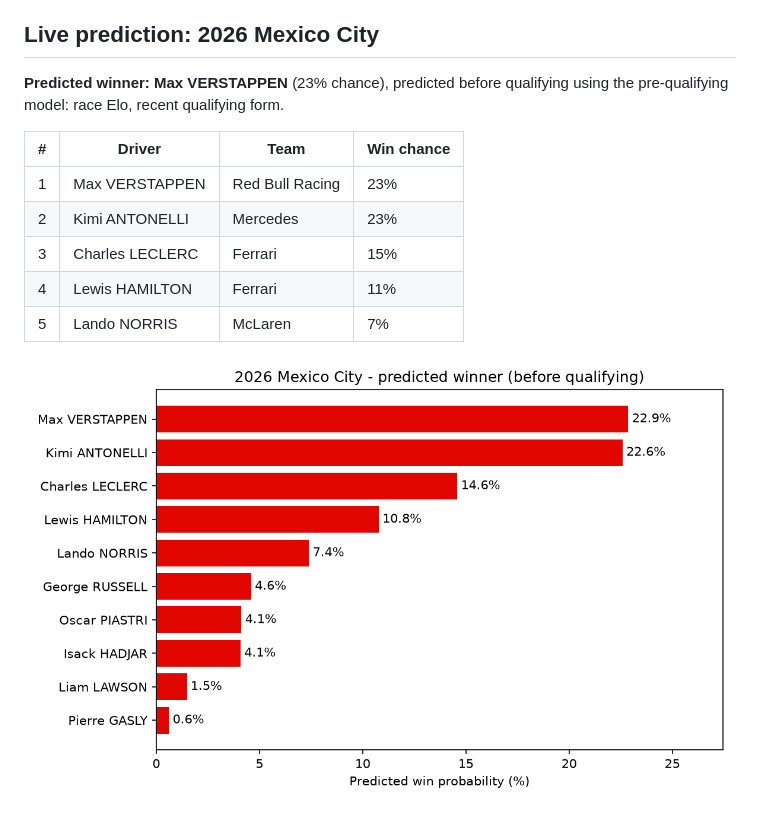
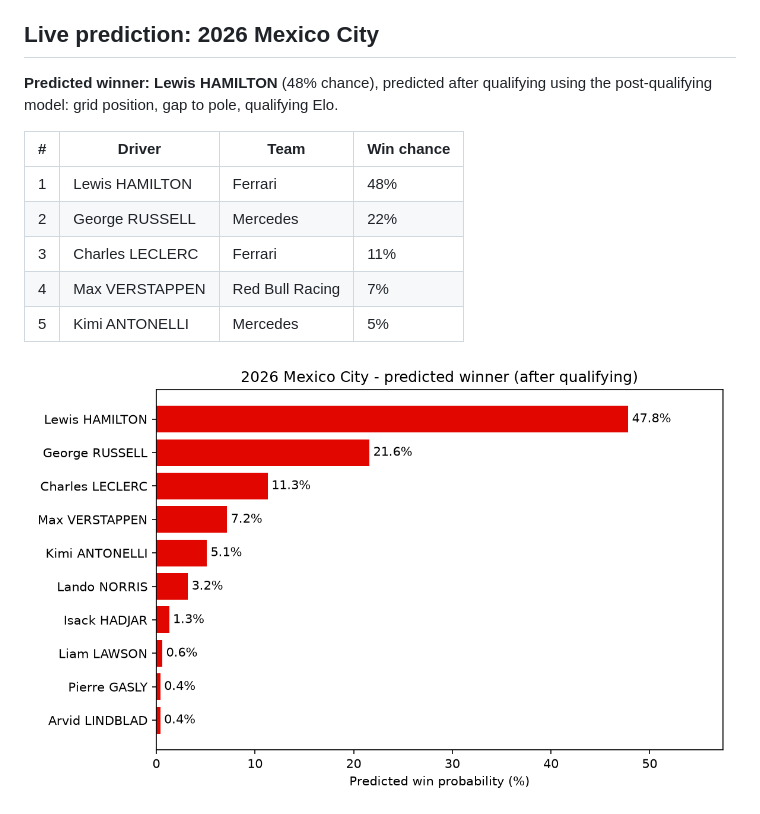
Before and after one commit to gurjeevansatnam/f1-race-performance-predictor, a Markdown page: README.md, the part around one of its changes. Rendered like a GitHub page; pictures changed too: results/live_prediction.png.

Commit message:
Update live prediction

```diff
--- a/README.md
+++ b/README.md
@@ -16,15 +16,15 @@ The prediction below updates itself every race weekend. A GitHub Actions job pul
 <!-- LIVE-PREDICTION:START -->
 ## Live prediction: 2026 Mexico City
 
-**Predicted winner: Max VERSTAPPEN** (23% chance), predicted before qualifying using the pre-qualifying model: race Elo, recent qualifying form.
+**Predicted winner: Lewis HAMILTON** (48% chance), predicted after qualifying using the post-qualifying model: grid position, gap to pole, qualifying Elo.
 
 | # | Driver | Team | Win chance |
 |---|---|---|---|
-| 1 | Max VERSTAPPEN | Red Bull Racing | 23% |
-| 2 | Kimi ANTONELLI | Mercedes | 23% |
-| 3 | Charles LECLERC | Ferrari | 15% |
-| 4 | Lewis HAMILTON | Ferrari | 11% |
-| 5 | Lando NORRIS | McLaren | 7% |
+| 1 | Lewis HAMILTON | Ferrari | 48% |
+| 2 | George RUSSELL | Mercedes | 22% |
+| 3 | Charles LECLERC | Ferrari | 11% |
+| 4 | Max VERSTAPPEN | Red Bull Racing | 7% |
+| 5 | Kimi ANTONELLI | Mercedes | 5% |
 
 ![Live prediction](results/live_prediction.png)
 
```
Also changed, not shown: other parts of README.md (+1 -1 lines), 1 other file.
